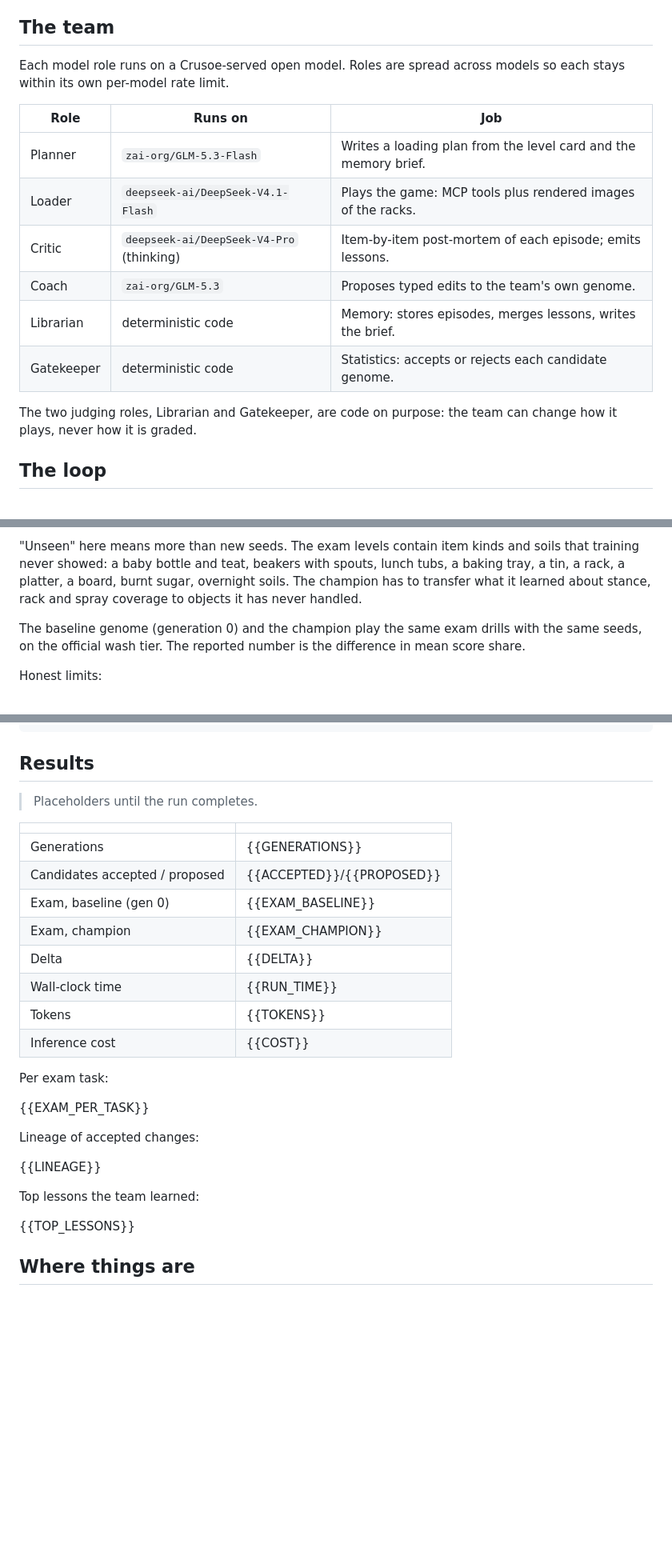
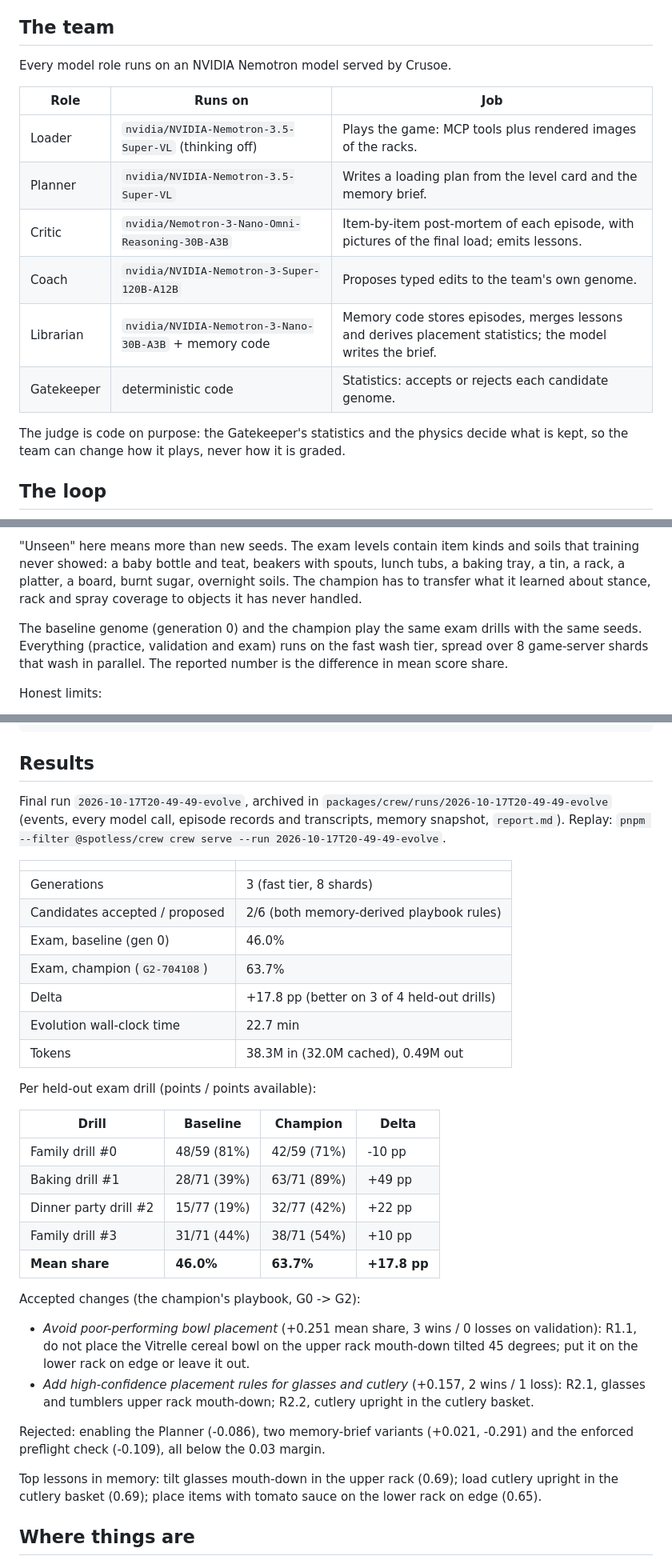
Before and after one commit to elevenarms/RSHI, a Markdown page: docs/README.md, 3 parts joined by grey strips. Shown at 80% size. Drawn GitHub-style; blank space fills up the shorter version.

```diff
--- a/docs/README.md
+++ b/docs/README.md
@@ -45,20 +46,19 @@ items come out clean, and the team earns points for each one.
 
 ## The team
 
-Each model role runs on a Crusoe-served open model. Roles are spread across models so each stays
-within its own per-model rate limit.
+Every model role runs on an NVIDIA Nemotron model served by Crusoe.
 
 | Role | Runs on | Job |
 | --- | --- | --- |
-| Planner | `zai-org/GLM-5.3-Flash` | Writes a loading plan from the level card and the memory brief. |
-| Loader | `deepseek-ai/DeepSeek-V4.1-Flash` | Plays the game: MCP tools plus rendered images of the racks. |
-| Critic | `deepseek-ai/DeepSeek-V4-Pro` (thinking) | Item-by-item post-mortem of each episode; emits lessons. |
-| Coach | `zai-org/GLM-5.3` | Proposes typed edits to the team's own genome. |
-| Librarian | deterministic code | Memory: stores episodes, merges lessons, writes the brief. |
+| Loader | `nvidia/NVIDIA-Nemotron-3.5-Super-VL` (thinking off) | Plays the game: MCP tools plus rendered images of the racks. |
+| Planner | `nvidia/NVIDIA-Nemotron-3.5-Super-VL` | Writes a loading plan from the level card and the memory brief. |
+| Critic | `nvidia/Nemotron-3-Nano-Omni-Reasoning-30B-A3B` | Item-by-item post-mortem of each episode, with pictures of the final load; emits lessons. |
+| Coach | `nvidia/NVIDIA-Nemotron-3-Super-120B-A12B` | Proposes typed edits to the team's own genome. |
+| Librarian | `nvidia/NVIDIA-Nemotron-3-Nano-30B-A3B` + memory code | Memory code stores episodes, merges lessons and derives placement statistics; the model writes the brief. |
 | Gatekeeper | deterministic code | Statistics: accepts or rejects each candidate genome. |
 
-The two judging roles, Librarian and Gatekeeper, are code on purpose: the team can change how it
-plays, never how it is graded.
+The judge is code on purpose: the Gatekeeper's statistics and the physics decide what is kept, so
+the team can change how it plays, never how it is graded.
 
 ## The loop
 
@@ -154,8 +154,9 @@ training never showed: a baby bottle and teat, beakers with spouts, lunch tubs,
 tin, a rack, a platter, a board, burnt sugar, overnight soils. The champion has to transfer what
 it learned about stance, rack and spray coverage to objects it has never handled.
 
-The baseline genome (generation 0) and the champion play the same exam drills with the same seeds,
-on the official wash tier. The reported number is the difference in mean score share.
+The baseline genome (generation 0) and the champion play the same exam drills with the same seeds.
+Everything (practice, validation and exam) runs on the fast wash tier, spread over 8 game-server
+shards that wash in parallel. The reported number is the difference in mean score share.
 
 Honest limits:
 
@@ -212,30 +213,43 @@ pnpm --filter @spotless/crew crew serve --run <id>
 
 ## Results
 
-> Placeholders until the run completes.
+Final run `2026-10-17T20-49-49-evolve`, archived in `packages/crew/runs/2026-10-17T20-49-49-evolve`
+(events, every model call, episode records and transcripts, memory snapshot, `report.md`). Replay:
+`pnpm --filter @spotless/crew crew serve --run 2026-10-17T20-49-49-evolve`.
 
 | | |
 | --- | --- |
-| Generations | {{GENERATIONS}} |
-| Candidates accepted / proposed | {{ACCEPTED}}/{{PROPOSED}} |
-| Exam, baseline (gen 0) | {{EXAM_BASELINE}} |
-| Exam, champion | {{EXAM_CHAMPION}} |
-| Delta | {{DELTA}} |
-| Wall-clock time | {{RUN_TIME}} |
-| Tokens | {{TOKENS}} |
-| Inference cost | {{COST}} |
+| Generations | 3 (fast tier, 8 shards) |
+| Candidates accepted / proposed | 2/6 (both memory-derived playbook rules) |
+| Exam, baseline (gen 0) | 46.0% |
+| Exam, champion (`G2-704108`) | 63.7% |
+| Delta | +17.8 pp (better on 3 of 4 held-out drills) |
+| Evolution wall-clock time | 22.7 min |
+| Tokens | 38.3M in (32.0M cached), 0.49M out |
 
-Per exam task:
+Per held-out exam drill (points / points available):
 
-{{EXAM_PER_TASK}}
+| Drill | Baseline | Champion | Delta |
+| --- | --- | --- | --- |
+| Family drill #0 | 48/59 (81%) | 42/59 (71%) | -10 pp |
+| Baking drill #1 | 28/71 (39%) | 63/71 (89%) | +49 pp |
+| Dinner party drill #2 | 15/77 (19%) | 32/77 (42%) | +22 pp |
+| Family drill #3 | 31/71 (44%) | 38/71 (54%) | +10 pp |
+| **Mean share** | **46.0%** | **63.7%** | **+17.8 pp** |
 
-Lineage of accepted changes:
+Accepted changes (the champion's playbook, G0 -> G2):
 
-{{LINEAGE}}
+- *Avoid poor-performing bowl placement* (+0.251 mean share, 3 wins / 0 losses on validation):
+  R1.1, do not place the Vitrelle cereal bowl on the upper rack mouth-down tilted 45 degrees; put
+  it on the lower rack on edge or leave it out.
+- *Add high-confidence placement rules for glasses and cutlery* (+0.157, 2 wins / 1 loss): R2.1,
+  glasses and tumblers upper rack mouth-down; R2.2, cutlery upright in the cutlery basket.
 
-Top lessons the team learned:
+Rejected: enabling the Planner (-0.086), two memory-brief variants (+0.021, -0.291) and the
+enforced preflight check (-0.109), all below the 0.03 margin.
 
-{{TOP_LESSONS}}
+Top lessons in memory: tilt glasses mouth-down in the upper rack (0.69); load cutlery upright in
+the cutlery basket (0.69); place items with tomato sauce on the lower rack on edge (0.65).
 
 ## Where things are
 
```
Also changed, not shown: other parts of docs/README.md (+5 -4 lines), docs/SUBMISSION.md (+20 -19 lines).
